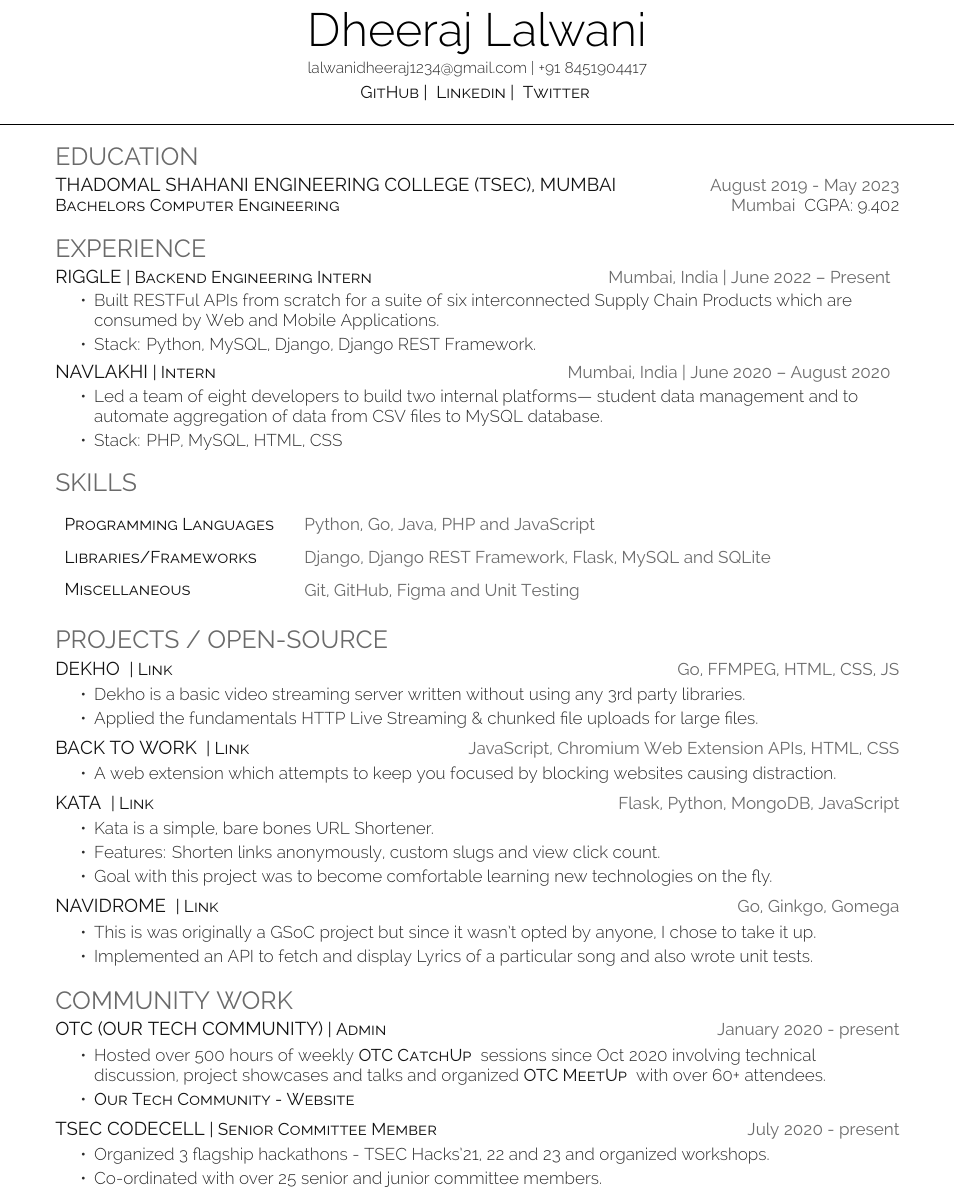
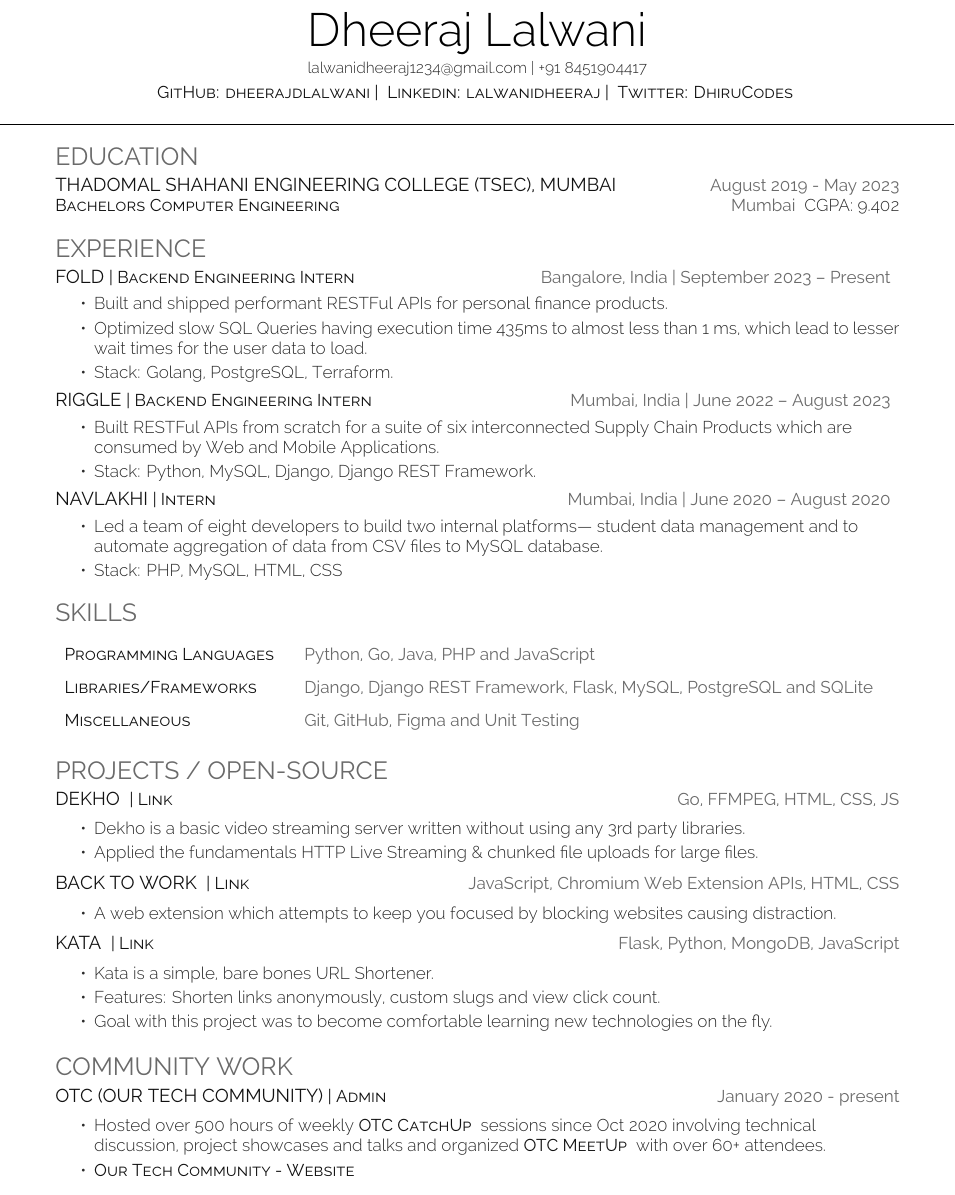
Before and after one commit to dheerajdlalwani/resume, a LaTeX CV (DheerajLalwani.tex): part of the page, cut so that both start at the same text. Compiled offline with XeLaTeX.

Commit message:
:sparkles: Update resume

```diff
--- a/DheerajLalwani.tex
+++ b/DheerajLalwani.tex
@@ -56,7 +56,7 @@
 %
 %%%%%%%%%%%%%%%%%%%%%%%%%%%%%%%%%%%%%%
 
-\namesection{Dheeraj} {Lalwani}\infoline{\href{mailto:lalwanidheeraj1234@gmail.com}{lalwanidheeraj1234@gmail.com} | +91 8451904417 \\\vspace{4pt}\linksline{\descript{\href{https://github.com/dheerajdlalwani}{GitHub | }}\descript{\href{https://linkedin.com/in/lalwanidheeraj}{Linkedin | }}\descript{\href{https://twitter.com/DhiruCodes}{Twitter}}}\underlineheader{}
+\namesection{Dheeraj} {Lalwani}\infoline{\href{mailto:lalwanidheeraj1234@gmail.com}{lalwanidheeraj1234@gmail.com} | +91 8451904417 \\\vspace{4pt}\linksline{\descript{\href{https://github.com/dheerajdlalwani}{GitHub: dheerajdlalwani | }}\descript{\href{https://linkedin.com/in/lalwanidheeraj}{Linkedin: lalwanidheeraj | }}\descript{\href{https://twitter.com/DhiruCodes}{Twitter: DhiruCodes}}}\underlineheader{}
 
 %%%%%%%%%%%%%%%%%%%%%%%%%%%%%%%%%%%%%%
 %
@@ -76,7 +76,14 @@
 %
 %%%%%%%%%%%%%%%%%%%%%%%%%%%%%%%%%%%%%%
 \section{Experience}
-\runsubsection{Riggle}\descript{| Backend Engineering Intern}\hfill \location{Mumbai, India | June 2022 – Present}
+\runsubsection{Fold}\descript{| Backend Engineering Intern}\hfill \location{Bangalore, India | September 2023 – Present}
+\begin{tightemize}
+  \item Built and shipped performant RESTFul APIs for personal finance products.
+  \item Optimized slow SQL Queries having execution time 435ms to almost less than 1 ms, which lead to lesser wait times for the user data to load.
+  \item Stack: Golang, PostgreSQL, Terraform.
+\end{tightemize}
+\sectionsep
+\runsubsection{Riggle}\descript{| Backend Engineering Intern}\hfill \location{Mumbai, India | June 2022 – August 2023}
 \begin{tightemize}
   \item Built RESTFul APIs from scratch for a suite of six interconnected Supply Chain Products which are consumed by Web and Mobile Applications.
   \item Stack: Python, MySQL, Django, Django REST Framework.
@@ -97,7 +104,7 @@
 \raggedright
 \begin{tabular}{p{5cm}p{13.5cm}}
 \descript{Programming Languages} & {\location{Python, Go, Java, PHP and JavaScript}} \\
-\descript{Libraries/Frameworks} & {\location{Django, Django REST Framework, Flask, MySQL and SQLite}} \\
+\descript{Libraries/Frameworks} & {\location{Django, Django REST Framework, Flask, MySQL, PostgreSQL and SQLite}} \\
 \descript{Miscellaneous} & {\location{Git, GitHub, Figma and Unit Testing}}
 \end{tabular}
 \sectionsep
@@ -133,15 +140,6 @@
 \end{tightemize}
       \sectionsep
 
-
-            \runsubsection{\large{Navidrome}}
-            \descript{| \href{https://github.com/navidrome/navidrome/pull/1379}{Link}}\hfill \location{Go, Ginkgo, Gomega}\\
-            \begin{tightemize}
-  \item This is was originally a GSoC project but since it wasn\textquotesingle{}t opted by anyone, I chose to take it up.
-  \item Implemented an API to fetch and display Lyrics of a particular song and also wrote unit tests.
-\end{tightemize}
-\sectionsep
-
 %%%%%%%%%%%%%%%%%%%%%%%%%%%%%%%%%%%%%%
 %
 %     Community Work
@@ -155,9 +153,4 @@
   \item \descript{\href{https://ourtech.community}{Our Tech Community - Website}}
 \end{tightemize}
       \sectionsep
-        \runsubsection{\large{TSEC CodeCell}}\descript{| Senior Committee Member}\hfill \location{July 2020 - present}\\
-        \begin{tightemize}
-        \item Organized 3 flagship hackathons - TSEC Hacks\textquotesingle{}21, 22 and 23 and organized workshops.
-        \item Co-ordinated with over 25 senior and junior committee members.
-    \end{tightemize}
 \end{document}
```
Also changed, not shown: DheerajLalwani.pdf. Lines whose indentation alone changed are shown as unchanged.
